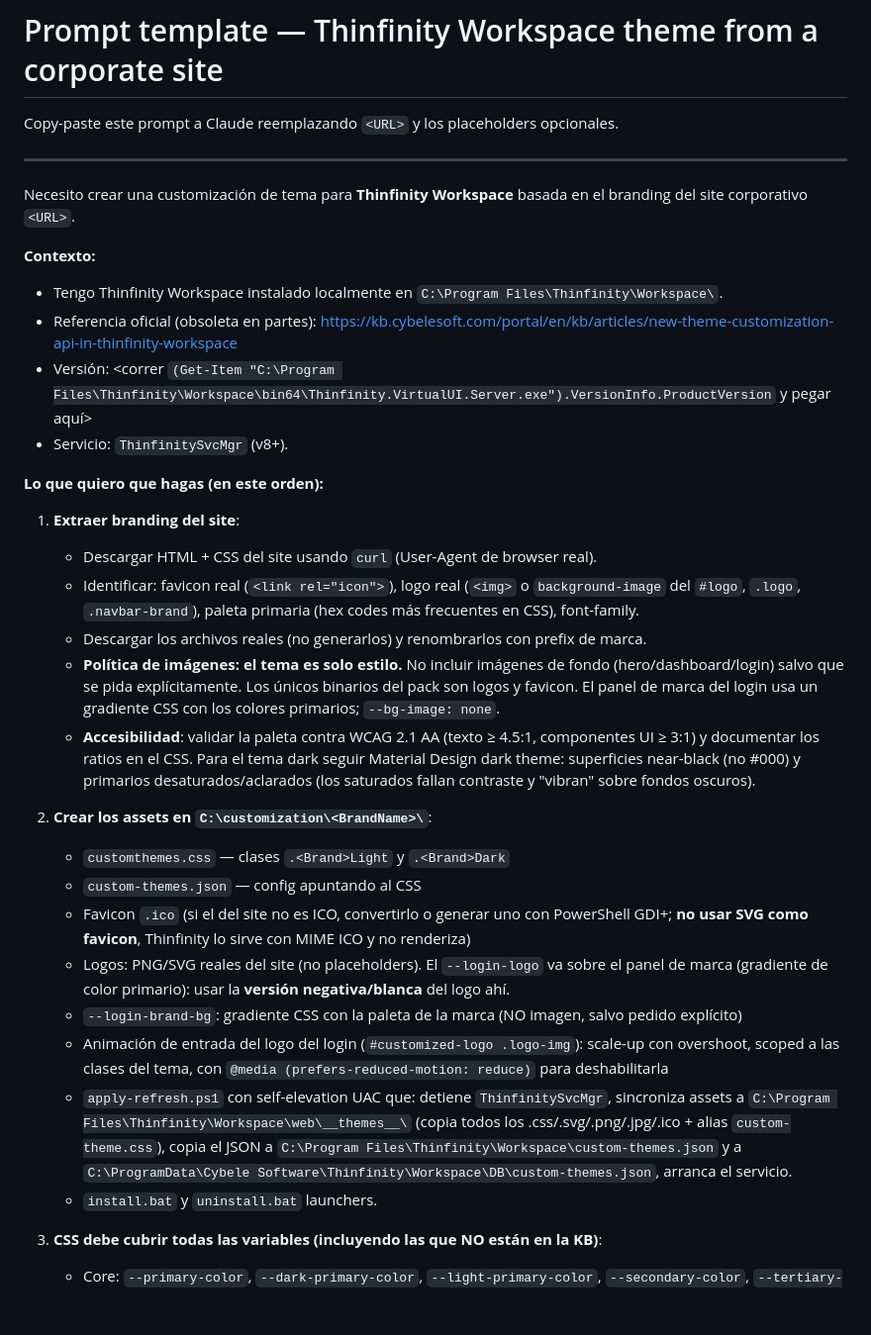
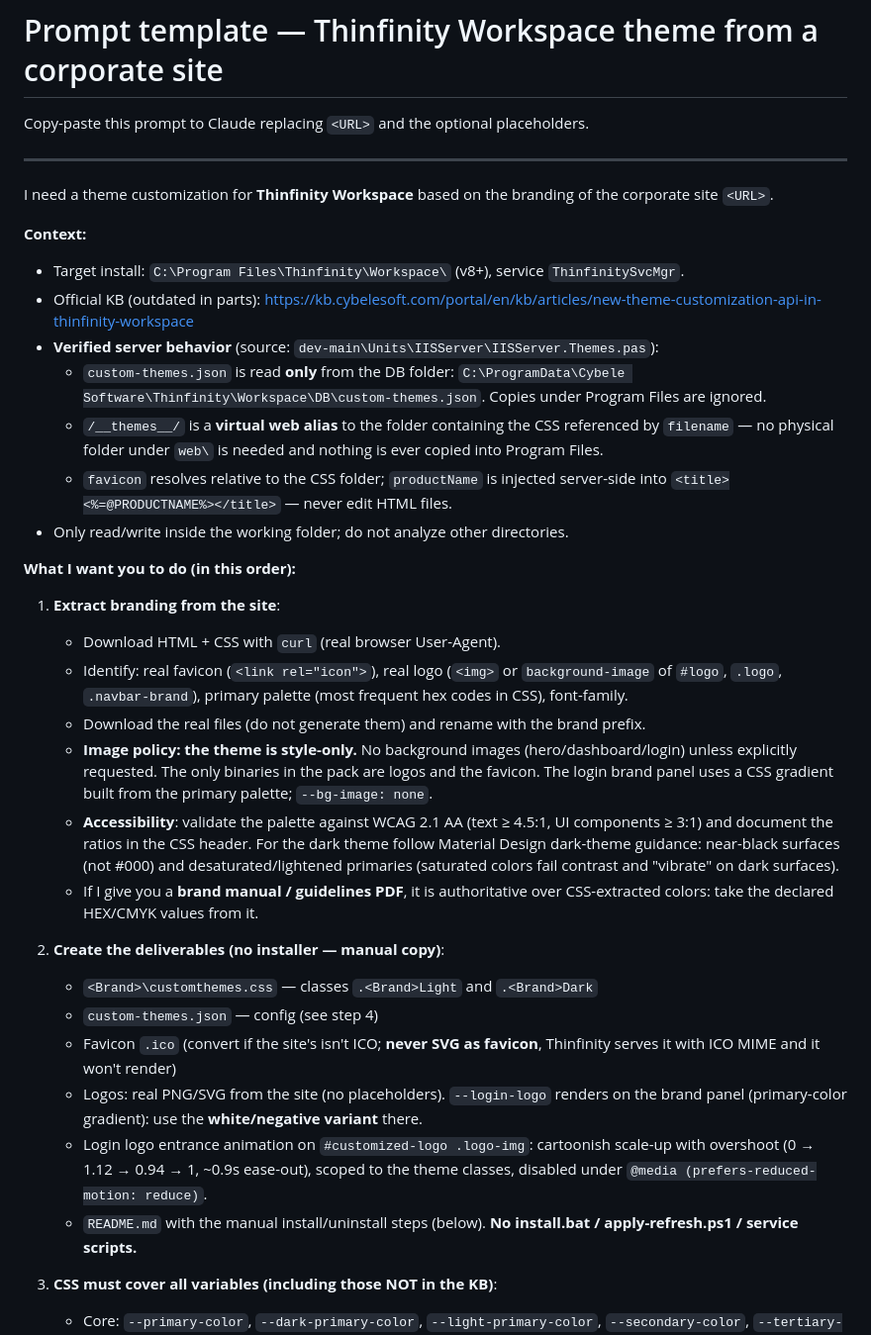
Before and after one commit to HernanCosta/thinfinity-theme-customization, a Markdown page: PROMPT-TEMPLATE.md, the part around one of its changes. Shown at 99% size. Drawn GitHub-style; blank space fills up the shorter version.

```diff
--- a/PROMPT-TEMPLATE.md
+++ b/PROMPT-TEMPLATE.md
@@ -1,37 +1,39 @@
 # Prompt template — Thinfinity Workspace theme from a corporate site
 
-Copy-paste este prompt a Claude reemplazando `<URL>` y los placeholders opcionales.
+Copy-paste this prompt to Claude replacing `<URL>` and the optional placeholders.
 
 ---
 
-Necesito crear una customización de tema para **Thinfinity Workspace** basada en el branding del site corporativo `<URL>`.
+I need a theme customization for **Thinfinity Workspace** based on the branding of the corporate site `<URL>`.
 
-**Contexto:**
-- Tengo Thinfinity Workspace instalado localmente en `C:\Program Files\Thinfinity\Workspace\`.
-- Referencia oficial (obsoleta en partes): https://kb.cybelesoft.com/portal/en/kb/articles/new-theme-customization-api-in-thinfinity-workspace
-- Versión: <correr `(Get-Item "C:\Program Files\Thinfinity\Workspace\bin64\Thinfinity.VirtualUI.Server.exe").VersionInfo.ProductVersion` y pegar aquí>
-- Servicio: `ThinfinitySvcMgr` (v8+).
+**Context:**
+- Target install: `C:\Program Files\Thinfinity\Workspace\` (v8+), service `ThinfinitySvcMgr`.
+- Official KB (outdated in parts): https://kb.cybelesoft.com/portal/en/kb/articles/new-theme-customization-api-in-thinfinity-workspace
+- **Verified server behavior** (source: `dev-main\Units\IISServer\IISServer.Themes.pas`):
+  - `custom-themes.json` is read **only** from the DB folder: `C:\ProgramData\Cybele Software\Thinfinity\Workspace\DB\custom-themes.json`. Copies under Program Files are ignored.
+  - `/__themes__/` is a **virtual web alias** to the folder containing the CSS referenced by `filename` — no physical folder under `web\` is needed and nothing is ever copied into Program Files.
+  - `favicon` resolves relative to the CSS folder; `productName` is injected server-side into `<title><%=@PRODUCTNAME%></title>` — never edit HTML files.
+- Only read/write inside the working folder; do not analyze other directories.
 
-**Lo que quiero que hagas (en este orden):**
+**What I want you to do (in this order):**
 
-1. **Extraer branding del site**:
-   - Descargar HTML + CSS del site usando `curl` (User-Agent de browser real).
-   - Identificar: favicon real (`<link rel="icon">`), logo real (`<img>` o `background-image` del `#logo`, `.logo`, `.navbar-brand`), paleta primaria (hex codes más frecuentes en CSS), font-family.
-   - Descargar los archivos reales (no generarlos) y renombrarlos con prefix de marca.
-   - **Política de imágenes: el tema es solo estilo.** No incluir imágenes de fondo (hero/dashboard/login) salvo que se pida explícitamente. Los únicos binarios del pack son logos y favicon. El panel de marca del login usa un gradiente CSS con los colores primarios; `--bg-image: none`.
-   - **Accesibilidad**: validar la paleta contra WCAG 2.1 AA (texto ≥ 4.5:1, componentes UI ≥ 3:1) y documentar los ratios en el CSS. Para el tema dark seguir Material Design dark theme: superficies near-black (no #000) y primarios desaturados/aclarados (los saturados fallan contraste y "vibran" sobre fondos oscuros).
+1. **Extract branding from the site**:
+   - Download HTML + CSS with `curl` (real browser User-Agent).
+   - Identify: real favicon (`<link rel="icon">`), real logo (`<img>` or `background-image` of `#logo`, `.logo`, `.navbar-brand`), primary palette (most frequent hex codes in CSS), font-family.
+   - Download the real files (do not generate them) and rename with the brand prefix.
+   - **Image policy: the theme is style-only.** No background images (hero/dashboard/login) unless explicitly requested. The only binaries in the pack are logos and the favicon. The login brand panel uses a CSS gradient built from the primary palette; `--bg-image: none`.
+   - **Accessibility**: validate the palette against WCAG 2.1 AA (text ≥ 4.5:1, UI components ≥ 3:1) and document the ratios in the CSS header. For the dark theme follow Material Design dark-theme guidance: near-black surfaces (not #000) and desaturated/lightened primaries (saturated colors fail contrast and "vibrate" on dark surfaces).
+   - If I give you a **brand manual / guidelines PDF**, it is authoritative over CSS-extracted colors: take the declared HEX/CMYK values from it.
 
-2. **Crear los assets en `C:\customization\<BrandName>\`**:
-   - `customthemes.css` — clases `.<Brand>Light` y `.<Brand>Dark`
-   - `custom-themes.json` — config apuntando al CSS
-   - Favicon `.ico` (si el del site no es ICO, convertirlo o generar uno con PowerShell GDI+; **no usar SVG como favicon**, Thinfinity lo sirve con MIME ICO y no renderiza)
-   - Logos: PNG/SVG reales del site (no placeholders). El `--login-logo` va sobre el panel de marca (gradiente de color primario): usar la **versión negativa/blanca** del logo ahí.
-   - `--login-brand-bg`: gradiente CSS con la paleta de la marca (NO imagen, salvo pedido explícito)
-   - Animación de entrada del logo del login (`#customized-logo .logo-img`): scale-up con overshoot, scoped a las clases del tema, con `@media (prefers-reduced-motion: reduce)` para deshabilitarla
-   - `apply-refresh.ps1` con self-elevation UAC que: detiene `ThinfinitySvcMgr`, sincroniza assets a `C:\Program Files\Thinfinity\Workspace\web\__themes__\` (copia todos los .css/.svg/.png/.jpg/.ico + alias `custom-theme.css`), copia el JSON a `C:\Program Files\Thinfinity\Workspace\custom-themes.json` y a `C:\ProgramData\Cybele Software\Thinfinity\Workspace\DB\custom-themes.json`, arranca el servicio.
-   - `install.bat` y `uninstall.bat` launchers.
+2. **Create the deliverables (no installer — manual copy)**:
+   - `<Brand>\customthemes.css` — classes `.<Brand>Light` and `.<Brand>Dark`
+   - `custom-themes.json` — config (see step 4)
+   - Favicon `.ico` (convert if the site's isn't ICO; **never SVG as favicon**, Thinfinity serves it with ICO MIME and it won't render)
+   - Logos: real PNG/SVG from the site (no placeholders). `--login-logo` renders on the brand panel (primary-color gradient): use the **white/negative variant** there.
+   - Login logo entrance animation on `#customized-logo .logo-img`: cartoonish scale-up with overshoot (0 → 1.12 → 0.94 → 1, ~0.9s ease-out), scoped to the theme classes, disabled under `@media (prefers-reduced-motion: reduce)`.
+   - `README.md` with the manual install/uninstall steps (below). **No install.bat / apply-refresh.ps1 / service scripts.**
 
-3. **CSS debe cubrir todas las variables (incluyendo las que NO están en la KB)**:
+3. **CSS must cover all variables (including those NOT in the KB)**:
    - Core: `--primary-color`, `--dark-primary-color`, `--light-primary-color`, `--secondary-color`, `--tertiary-color`
    - Backgrounds: `--primary-bgcolor`, `--secondary-bgcolor`, `--tertiary-bgcolor`, `--hover-bgcolor`, `--header-bgcolor`, `--toolbar-bgcolor`, `--sidepanel-bgcolor`, `--sidepanel-header-bgcolor`, `--menu-bgcolor`, `--dialog-bgcolor`, `--submenu-bgcolor`, `--table-header-bgcolor`, `--table-body-bgcolor`, `--table-body-bgcolor-h`, `--<ClassName>-entity-bg`
    - Buttons: `--button-bgcolor`, `--button-txtcolor`, `--button-bgcolor-h`, `--button-txtcolor-h`, `--outline-button-color`, `--outline-button-bgcolor-h`, `--outline-button-color-h`, `--special-button`, `--switcher-button`
```
Also changed, not shown: other parts of PROMPT-TEMPLATE.md (+26 -18 lines), Alvils.ru/HOW-TO-CUSTOMIZE.md (+9 -0 lines).
